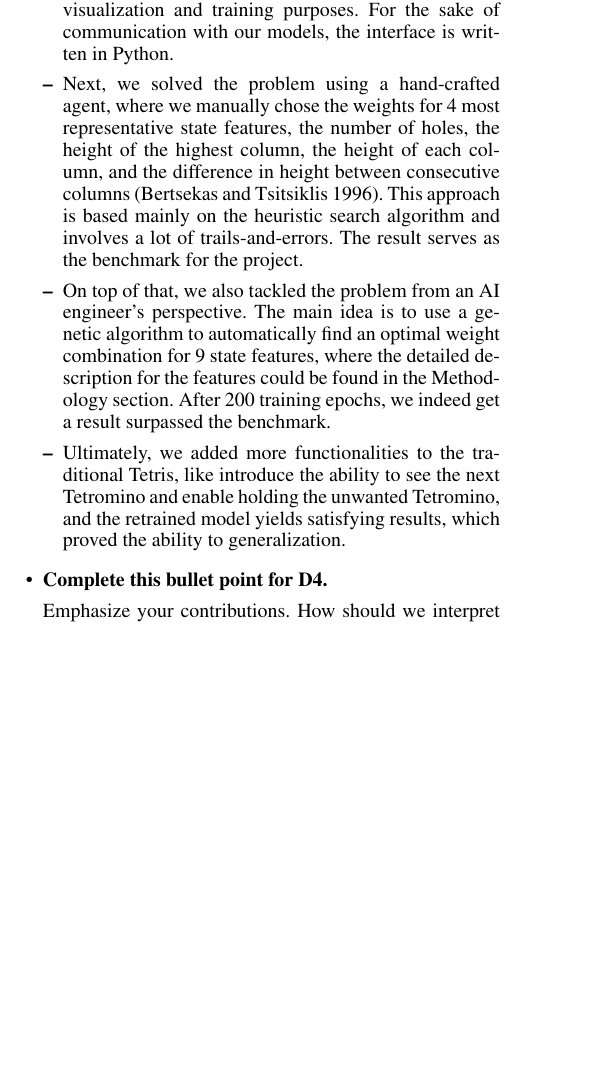
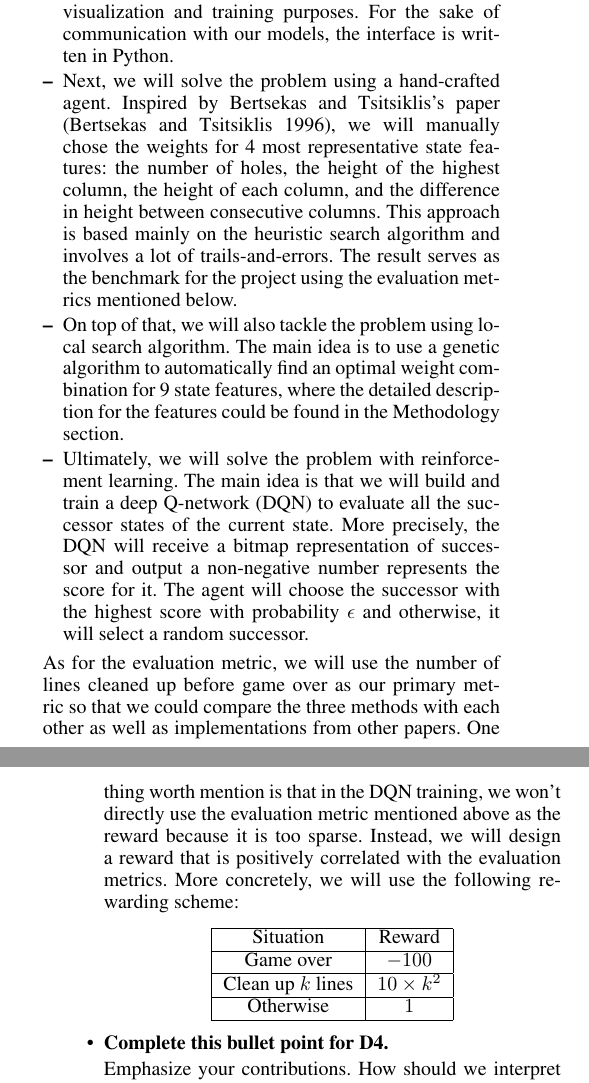
Before and after one commit to shuheng-cao/CS486GroupProject, a LaTeX paper (Report/report.tex): part of one column of page 1 of 4 before the commit and two parts of the columns of pages 1 and 2 of 4 after it, the two joined at a grey line, cut so that both start at the same text, the shorter picture padded with empty space. Compiled offline with pdfLaTeX.

Commit message:
D2 outline

```diff
--- a/Report/report.tex
+++ b/Report/report.tex
@@ -12,7 +12,7 @@
 \setlength{\pdfpageheight}{11in}  %Required
 \setcounter{secnumdepth}{0}
 \usepackage{subfigure}
-
+\usepackage{xcolor}
 \begin{document}
 % The file aaai.sty is the style file for AAAI Press
 % proceedings, working notes, and technical reports.
@@ -63,13 +63,30 @@ In brief, the methodology of this project consists of four main parts, as shown
   \item
   First and foremost, we built a Tetris interface for both visualization and training purposes. For the sake of communication with our models, the interface is written in Python.
   \item
-  Next, we solved the problem using a hand-crafted agent, where we manually chose the weights for 4 most representative state features, the number of holes, the height of the highest column, the height of each column, and the difference in height between consecutive columns \cite{Bertsekas_1996}. This approach is based mainly on the heuristic search algorithm and involves a lot of trails-and-errors. The result serves as the benchmark for the project.
+  Next, we {will solve} the problem using a hand-crafted agent. {Inspired by Bertsekas and Tsitsiklis's paper} \cite{Bertsekas_1996}, we will manually chose the weights for 4 most representative state features: the number of holes, the height of the highest column, the height of each column, and the difference in height between consecutive columns. This approach is based mainly on the heuristic search algorithm and involves a lot of trails-and-errors. The result serves as the benchmark for the project {using the evaluation metrics mentioned below}.
   \item
-  On top of that, we also tackled the problem from an AI engineer's perspective. The main idea is to use a genetic algorithm to automatically find an optimal weight combination for 9 state features, where the detailed description for the features could be found in the Methodology section.  After 200 training epochs, we indeed get a result surpassed the benchmark.
-  \item
-  Ultimately, we added more functionalities to the traditional Tetris, like introduce the ability to see the next Tetromino and enable holding the unwanted Tetromino, and the retrained model yields satisfying results, which proved the ability to generalization.
+  On top of that, we will also tackle the problem {using local search algorithm}. The main idea is to use a genetic algorithm to automatically find an optimal weight combination for 9 state features, where the detailed description for the features could be found in the Methodology section.
+  % {According to the nature of the local search algorithm, this method will find the optimal weights without any human interference, and consequently, it is able to rely on more state features compared with the hand-crafted agent. As a result, we expect the local search algorithm to outperform the benchmark.}
+
+  % After 200 training epochs, we indeed get a result surpassed the benchmark.
+  \item {Ultimately, we will solve the problem with reinforcement learning. The main idea is that we will build and train a deep Q-network (DQN) to evaluate all the successor states of the current state. More precisely, the DQN will receive a bitmap representation of successor and output a non-negative number represents the score for it. The agent will choose the successor with the highest score with probability $\epsilon$ and otherwise, it will select a random successor.}
+  % Ultimately, we added more functionalities to the traditional Tetris, like introduce the ability to see the next Tetromino and enable holding the unwanted Tetromino, and the retrained model yields satisfying results, which proved the ability to generalization.
+
 \end{itemize}
-
+{As for the evaluation metric, we will use the number of lines cleaned up before game over as our primary metric so that we could compare the three methods with each other as well as implementations from other papers. One thing worth mention is that in the DQN training, we won't directly use the evaluation metric mentioned above as the reward because it is too sparse. Instead, we will design a reward that is positively correlated with the evaluation metrics. More concretely, we will use the following rewarding scheme:}
+\begin{center}
+  \begin{tabular}{ |c|c| }
+  \hline
+  Situation & Reward  \\
+  \hline
+   Game over & $-100$  \\
+   \hline
+   Clean up $k$ lines & $10\times k^{2}$  \\
+   \hline
+   Otherwise & $1$  \\
+   \hline
+  \end{tabular}
+\end{center}
 
 \item
 {\bf Complete this bullet point for D4.}
```
Also changed, not shown: Report Revised/report.tex (+1 -1 lines), Report Revised/report.pdf, Report/report.pdf, Report/report.tex (26 more changed lines).
